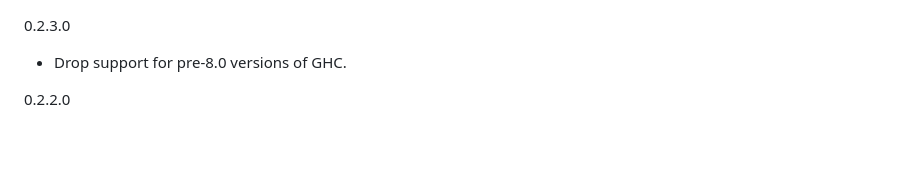
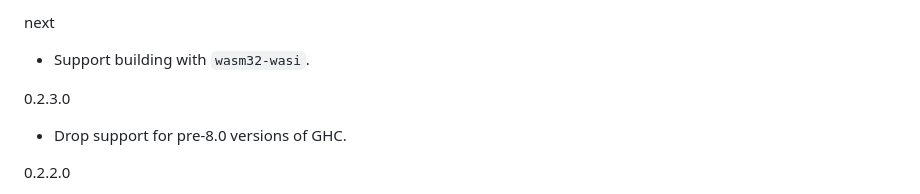
Before and after one commit to haskell/criterion, a Markdown page: criterion-measurement/changelog.md, the part around the change. GitHub-like rendering; blank space fills up the shorter version.

Commit message:
criterion-measurement/changelog.md: Mention #286

```diff
--- a/criterion-measurement/changelog.md
+++ b/criterion-measurement/changelog.md
@@ -1,3 +1,7 @@
+next
+
+* Support building with `wasm32-wasi`.
+
 0.2.3.0
 
 * Drop support for pre-8.0 versions of GHC.
```
